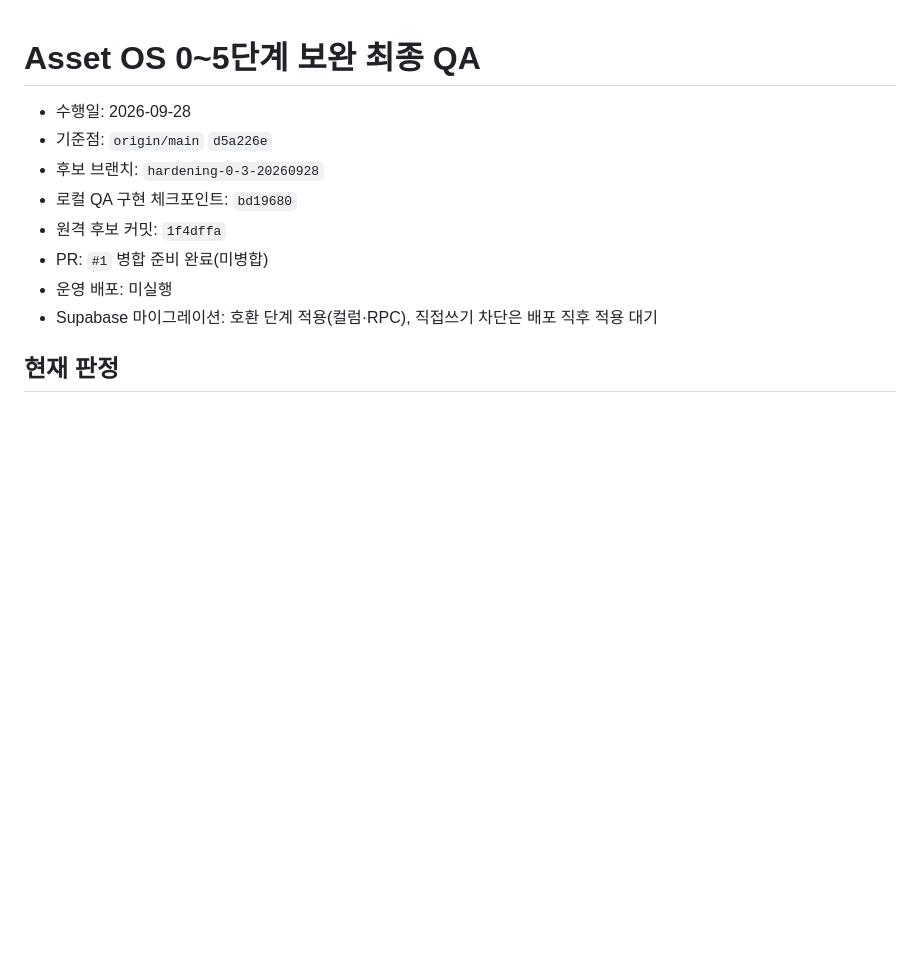
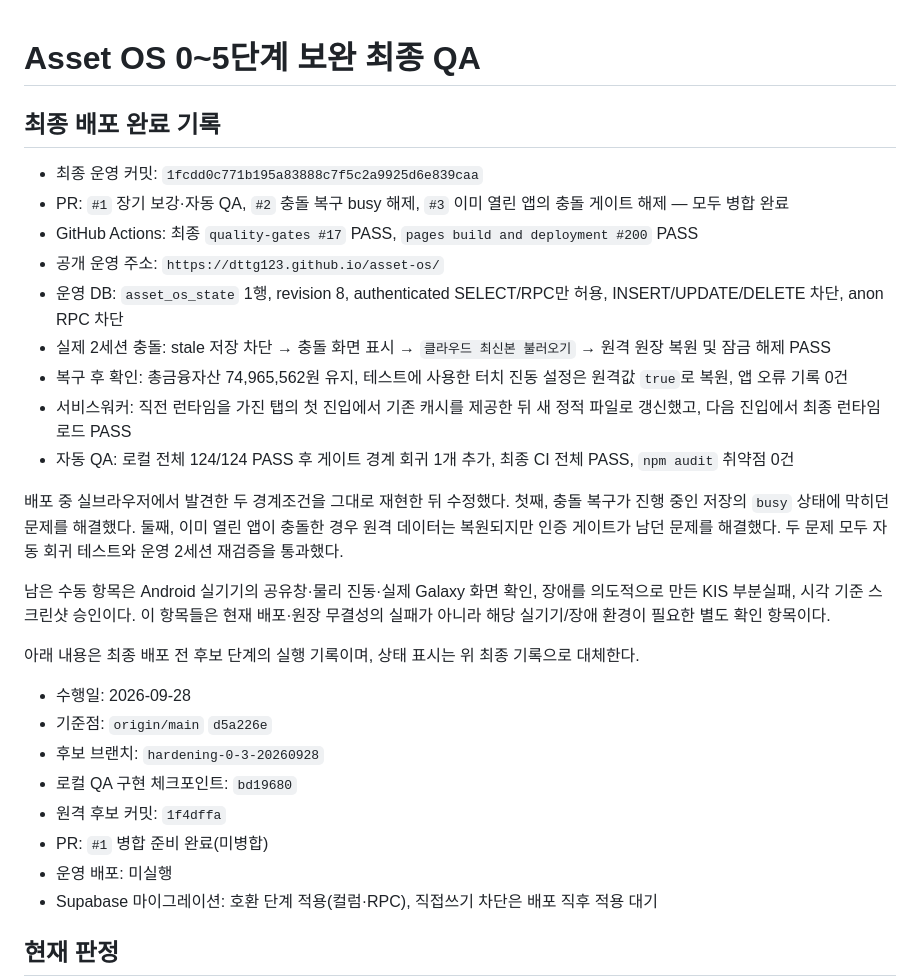
Before and after one commit to dttg123/asset-os, a Markdown page: FINAL_HARDENING_QA_2026-09-28.md, the part around the change. GitHub-like rendering; blank space fills up the shorter version.

Commit message:
docs: record final production QA

```diff
--- a/FINAL_HARDENING_QA_2026-09-28.md
+++ b/FINAL_HARDENING_QA_2026-09-28.md
@@ -1,4 +1,22 @@
 # Asset OS 0~5단계 보완 최종 QA
+
+## 최종 배포 완료 기록
+
+- 최종 운영 커밋: `1fcdd0c771b195a83888c7f5c2a9925d6e839caa`
+- PR: `#1` 장기 보강·자동 QA, `#2` 충돌 복구 busy 해제, `#3` 이미 열린 앱의 충돌 게이트 해제 — 모두 병합 완료
+- GitHub Actions: 최종 `quality-gates #17` PASS, `pages build and deployment #200` PASS
+- 공개 운영 주소: `https://dttg123.github.io/asset-os/`
+- 운영 DB: `asset_os_state` 1행, revision 8, authenticated SELECT/RPC만 허용, INSERT/UPDATE/DELETE 차단, anon RPC 차단
+- 실제 2세션 충돌: stale 저장 차단 → 충돌 화면 표시 → `클라우드 최신본 불러오기` → 원격 원장 복원 및 잠금 해제 PASS
+- 복구 후 확인: 총금융자산 74,965,562원 유지, 테스트에 사용한 터치 진동 설정은 원격값 `true`로 복원, 앱 오류 기록 0건
+- 서비스워커: 직전 런타임을 가진 탭의 첫 진입에서 기존 캐시를 제공한 뒤 새 정적 파일로 갱신했고, 다음 진입에서 최종 런타임 로드 PASS
+- 자동 QA: 로컬 전체 124/124 PASS 후 게이트 경계 회귀 1개 추가, 최종 CI 전체 PASS, `npm audit` 취약점 0건
+
+배포 중 실브라우저에서 발견한 두 경계조건을 그대로 재현한 뒤 수정했다. 첫째, 충돌 복구가 진행 중인 저장의 `busy` 상태에 막히던 문제를 해결했다. 둘째, 이미 열린 앱이 충돌한 경우 원격 데이터는 복원되지만 인증 게이트가 남던 문제를 해결했다. 두 문제 모두 자동 회귀 테스트와 운영 2세션 재검증을 통과했다.
+
+남은 수동 항목은 Android 실기기의 공유창·물리 진동·실제 Galaxy 화면 확인, 장애를 의도적으로 만든 KIS 부분실패, 시각 기준 스크린샷 승인이다. 이 항목들은 현재 배포·원장 무결성의 실패가 아니라 해당 실기기/장애 환경이 필요한 별도 확인 항목이다.
+
+아래 내용은 최종 배포 전 후보 단계의 실행 기록이며, 상태 표시는 위 최종 기록으로 대체한다.
 
 - 수행일: 2026-09-28
 - 기준점: `origin/main` `d5a226e`
```
